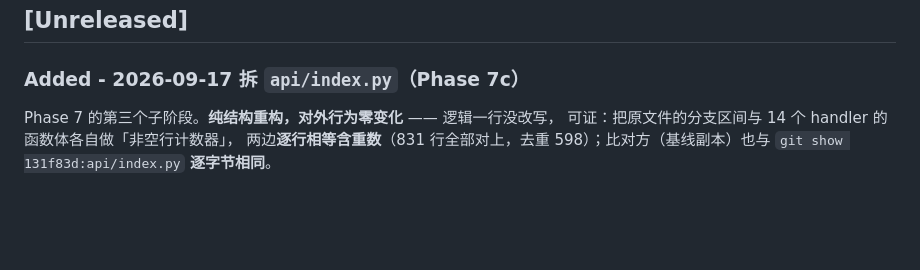
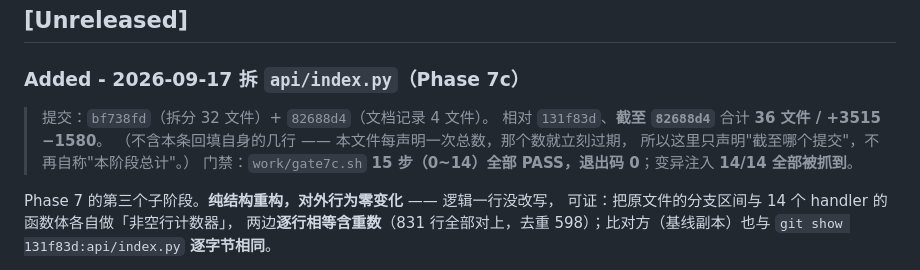
Before and after one commit to zimo66067-wq/career-coach, a Markdown page: CHANGELOG.md, the part around the change. GitHub-like rendering; blank space fills up the shorter version.

Commit message:
docs: backfill the phase 7c commit refs into the changelog
The convention is that the hash lands after the commit exists, so the entry
cannot carry it while being written. Scoped the total to 'as of 82688d4'
rather than calling it a phase total: this file adds lines every time it
declares a number, so the last declaration is always the stale one.

```diff
--- a/CHANGELOG.md
+++ b/CHANGELOG.md
@@ -5,6 +5,12 @@
 ## [Unreleased]
 
 ### Added - 2026-09-17 拆 `api/index.py`（Phase 7c）
+
+> 提交：`bf738fd`（拆分 32 文件）+ `82688d4`（文档记录 4 文件）。
+> 相对 `131f83d`、**截至 `82688d4`** 合计 **36 文件 / +3515 −1580**。
+> （不含本条回填自身的几行 —— 本文件每声明一次总数，那个数就立刻过期，
+> 所以这里只声明"截至哪个提交"，不再自称"本阶段总计"。）
+> 门禁：`work/gate7c.sh` **15 步（0~14）全部 PASS，退出码 0**；变异注入 **14/14 全部被抓到**。
 
 Phase 7 的第三个子阶段。**纯结构重构，对外行为零变化** —— 逻辑一行没改写，
 可证：把原文件的分支区间与 14 个 handler 的函数体各自做「非空行计数器」，
```
